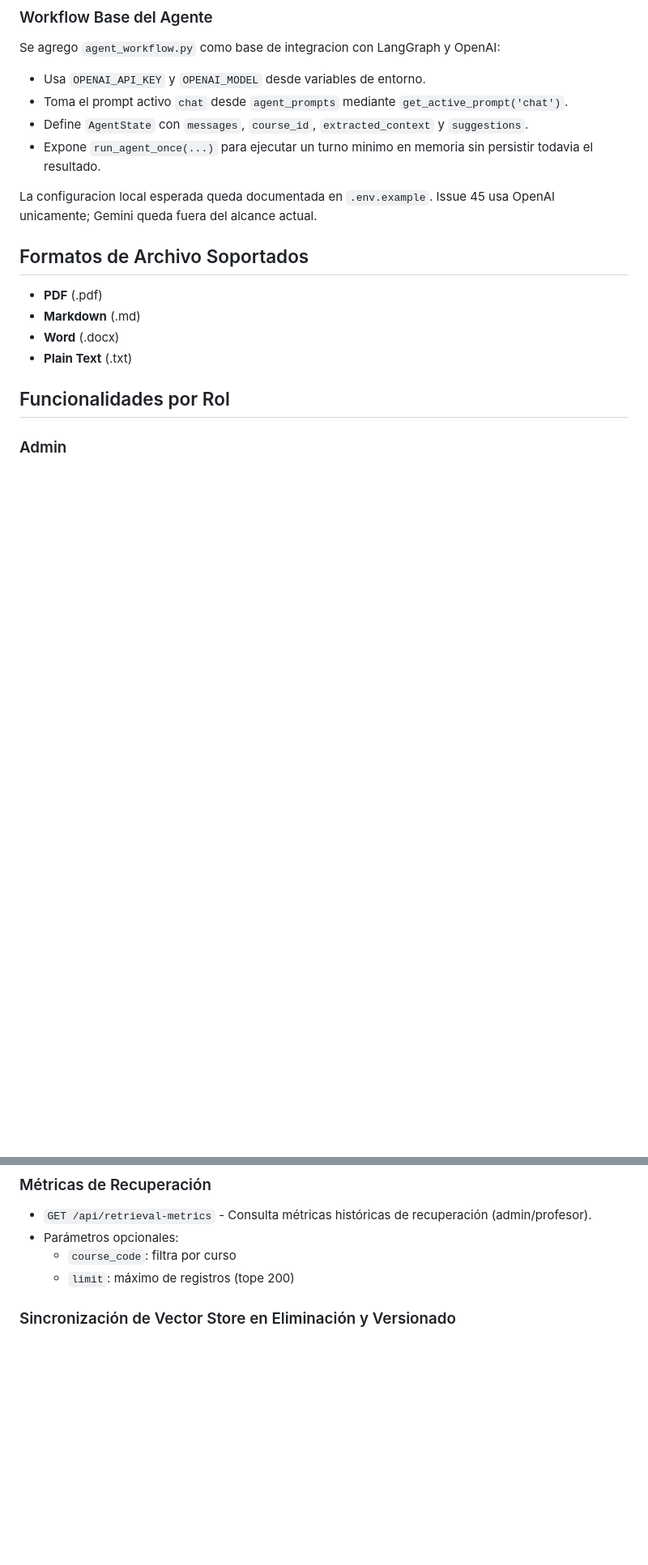
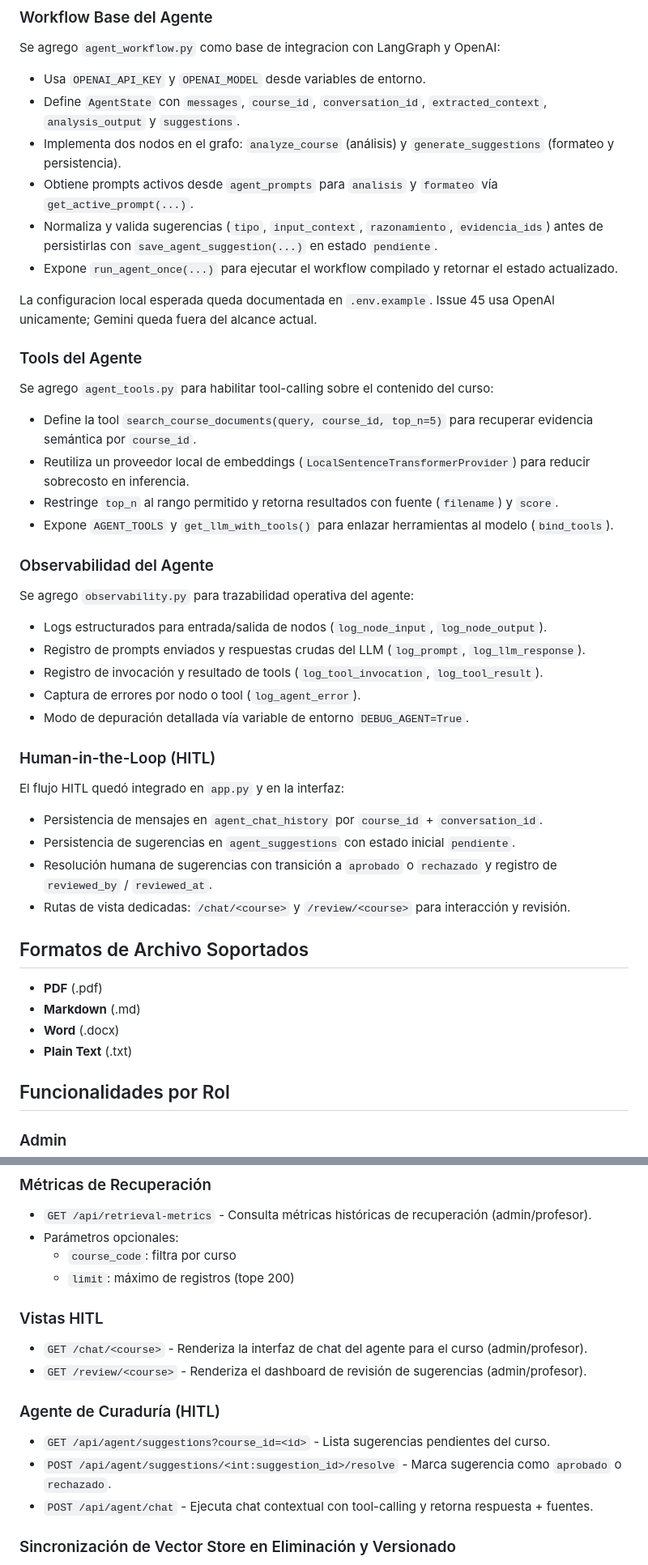
Before and after one commit to pbuitragoa33/Knowledge-Base-Curator-Agent, a Markdown page: README.md, 2 parts joined by grey strips. Shown at 81% size. Drawn GitHub-style; blank space fills up the shorter version.

Commit message:
README updated
Co-authored-by: Copilot <copilot@github.com>

```diff
--- a/README.md
+++ b/README.md
@@ -241,11 +253,41 @@ Los scripts asociados se encuentran en `sql/003_agent_prompts_schema.sql` y `sql
 Se agrego `agent_workflow.py` como base de integracion con LangGraph y OpenAI:
 
 - Usa `OPENAI_API_KEY` y `OPENAI_MODEL` desde variables de entorno.
-- Toma el prompt activo `chat` desde `agent_prompts` mediante `get_active_prompt('chat')`.
-- Define `AgentState` con `messages`, `course_id`, `extracted_context` y `suggestions`.
-- Expone `run_agent_once(...)` para ejecutar un turno minimo en memoria sin persistir todavia el resultado.
+- Define `AgentState` con `messages`, `course_id`, `conversation_id`, `extracted_context`, `analysis_output` y `suggestions`.
+- Implementa dos nodos en el grafo: `analyze_course` (análisis) y `generate_suggestions` (formateo y persistencia).
+- Obtiene prompts activos desde `agent_prompts` para `analisis` y `formateo` vía `get_active_prompt(...)`.
+- Normaliza y valida sugerencias (`tipo`, `input_context`, `razonamiento`, `evidencia_ids`) antes de persistirlas con `save_agent_suggestion(...)` en estado `pendiente`.
+- Expone `run_agent_once(...)` para ejecutar el workflow compilado y retornar el estado actualizado.
 
 La configuracion local esperada queda documentada en `.env.example`. Issue 45 usa OpenAI unicamente; Gemini queda fuera del alcance actual.
+
+### Tools del Agente
+
+Se agrego `agent_tools.py` para habilitar tool-calling sobre el contenido del curso:
+
+- Define la tool `search_course_documents(query, course_id, top_n=5)` para recuperar evidencia semántica por `course_id`.
+- Reutiliza un proveedor local de embeddings (`LocalSentenceTransformerProvider`) para reducir sobrecosto en inferencia.
+- Restringe `top_n` al rango permitido y retorna resultados con fuente (`filename`) y `score`.
+- Expone `AGENT_TOOLS` y `get_llm_with_tools()` para enlazar herramientas al modelo (`bind_tools`).
+
+### Observabilidad del Agente
+
+Se agrego `observability.py` para trazabilidad operativa del agente:
+
+- Logs estructurados para entrada/salida de nodos (`log_node_input`, `log_node_output`).
+- Registro de prompts enviados y respuestas crudas del LLM (`log_prompt`, `log_llm_response`).
+- Registro de invocación y resultado de tools (`log_tool_invocation`, `log_tool_result`).
+- Captura de errores por nodo o tool (`log_agent_error`).
+- Modo de depuración detallada vía variable de entorno `DEBUG_AGENT=True`.
+
+### Human-in-the-Loop (HITL)
+
+El flujo HITL quedó integrado en `app.py` y en la interfaz:
+
+- Persistencia de mensajes en `agent_chat_history` por `course_id` + `conversation_id`.
+- Persistencia de sugerencias en `agent_suggestions` con estado inicial `pendiente`.
+- Resolución humana de sugerencias con transición a `aprobado` o `rechazado` y registro de `reviewed_by` / `reviewed_at`.
+- Rutas de vista dedicadas: `/chat/<course>` y `/review/<course>` para interacción y revisión.
 
 ## Formatos de Archivo Soportados
 
@@ -329,6 +375,15 @@ La configuracion local esperada queda documentada en `.env.example`. Issue 45 us
 - Parámetros opcionales:
   - `course_code`: filtra por curso
   - `limit`: máximo de registros (tope 200)
+
+### Vistas HITL
+- `GET /chat/<course>` - Renderiza la interfaz de chat del agente para el curso (admin/profesor).
+- `GET /review/<course>` - Renderiza el dashboard de revisión de sugerencias (admin/profesor).
+
+### Agente de Curaduría (HITL)
+- `GET /api/agent/suggestions?course_id=<id>` - Lista sugerencias pendientes del curso.
+- `POST /api/agent/suggestions/<int:suggestion_id>/resolve` - Marca sugerencia como `aprobado` o `rechazado`.
+- `POST /api/agent/chat` - Ejecuta chat contextual con tool-calling y retorna respuesta + fuentes.
 
 
 ### Sincronización de Vector Store en Eliminación y Versionado
```
Also changed, not shown: other parts of README.md (+29 -2 lines).
